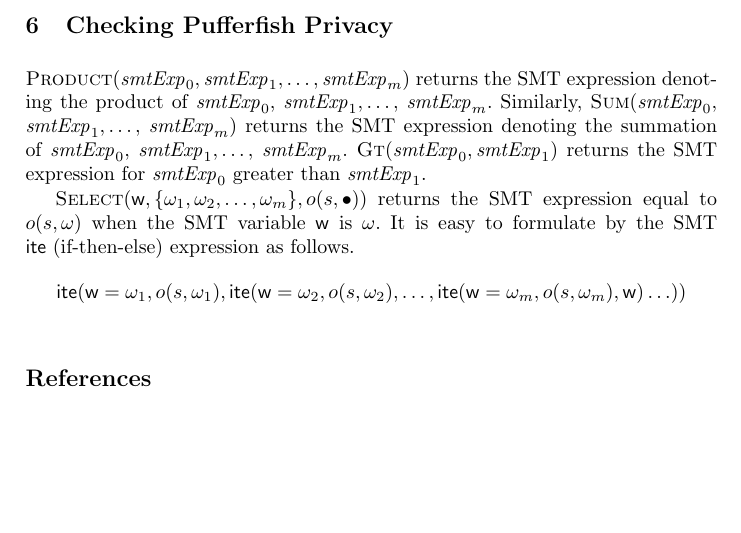
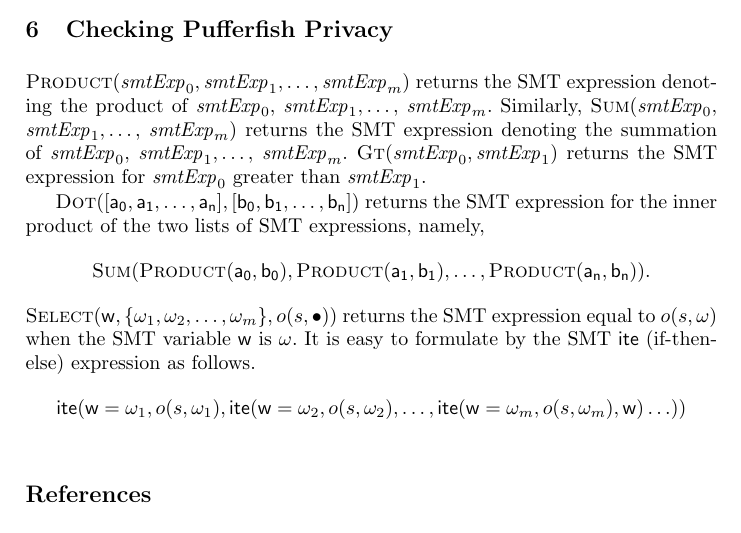
Before and after one commit to fmlab-iis/dp-pomdp, a LaTeX paper (main.tex, which reads algorithm.tex): part of page 10 of 12, cut so that both start at the same text, the shorter picture padded with empty space. Compiled offline with pdfLaTeX.

Commit message:
add descriptions for needed functions

```diff
--- a/algorithm.tex
+++ b/algorithm.tex
@@ -55,6 +55,18 @@ $\mathit{smtExp}_m$. $\textmd{\textsc{Gt}} (\mathit{smtExp}_0,
 \mathit{smtExp}_1)$ returns the SMT expression for
 $\mathit{smtExp}_0$ greater than $\mathit{smtExp}_1$.
 
+$\textmd{\textsc{Dot}} ([\mathsf{a_0}, \mathsf{a_1}, \ldots,
+\mathsf{a_n}], [\mathsf{b_0}, \mathsf{b_1}, \ldots, \mathsf{b_n}])$
+returns the SMT expression for the inner product of the two lists of
+SMT expressions, namely,
+\[
+  \textmd{\textsc{Sum}} (
+  \textmd{\textsc{Product}}(\mathsf{a_0}, \mathsf{b_0}),
+  \textmd{\textsc{Product}}(\mathsf{a_1}, \mathsf{b_1}),
+  \ldots,
+  \textmd{\textsc{Product}}(\mathsf{a_n}, \mathsf{b_n})
+  ).
+\]
 $\textmd{\textsc{Select}} (\mathsf{w}, \{ \omega_1, \omega_2, \ldots,
 \omega_m\}, o (s, \bullet))$
 returns the SMT expression equal to $o (s, \omega)$ when the SMT
```
